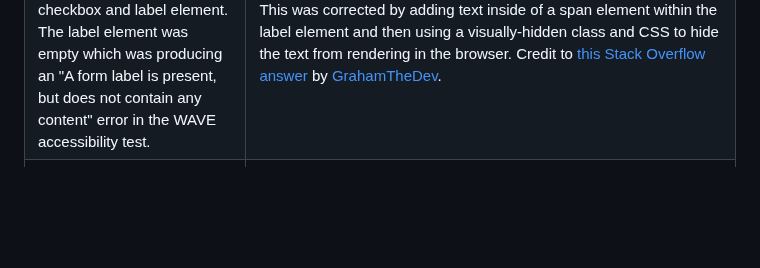
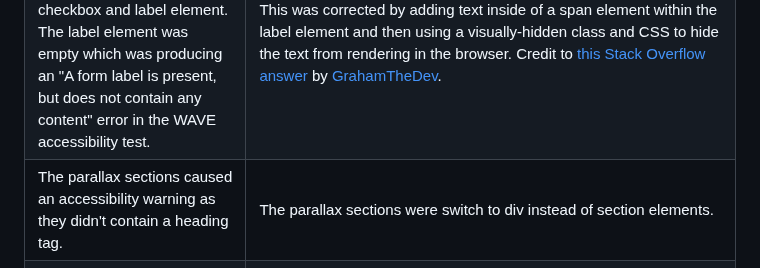
Before and after one commit to mat-shepherd/ci-pp1-nurture-seo, a Markdown page: README.md, the part around the change. Rendered like a GitHub page; blank space fills up the shorter version.

Commit message:
Docs: document parallax section accessibility warning in bugs section of readme

```diff
--- a/README.md
+++ b/README.md
@@ -564,6 +564,7 @@ The website was tested on the following browsers:
 | The original code for the Mobile hamburger menu included a div inside of a label element, which was failing accessibility testing. | I changed the div to a span which passed accessibility tests with no impact on menu functionality. |
 | Service containers were different heights which were determined by the amount of content they contained and the width of their parent elements as they flexed across different viewport sizes. | This was corrected by setting the align-self property to stretch for the service-containers class. Credit to the [Same Columns Height](https://flexbox.ninja/demos/same-height-columns/) article by [Geoffrey Crofte at Flexbox Ninja](https://flexbox.ninja/about/) and the [CSS equal height columns](https://daily-dev-tips.com/posts/css-equal-height-columns/) article by [Chris Bongers at Daily Dev Tips](https://daily-dev-tips.com/about/). |
 | The mobile hamburger menu which is driven by pure HTML and CSS uses a checkbox and label element. The label element was empty which was producing an "A form label is present, but does not contain any content" error in the WAVE accessibility test. | This was corrected by adding text inside of a span element within the label element and then using a visually-hidden class and CSS to hide the text from rendering in the browser. Credit to [this Stack Overflow answer](https://stackoverflow.com/a/71369523/21643967) by [GrahamTheDev](https://stackoverflow.com/users/2702894/grahamthedev). |
+| The parallax sections caused an accessibility warning as they didn't contain a heading tag. | The parallax sections were switch to div instead of section elements. |
 | Google Lighthouse flags that several images are not using explicit width and height values which is causing Cumulative Layout Shift which is leading to a slightly reduced performance score. | As I chose to use img srcset to serve different image sizes across various screen size breakpoints along with image lazy loading to improve performance and user experience it wasn't practical to set explicit img widths and heights. A performance score of 98 is a good result and will provide mobile users with a great user experience even on slow mobile connections. Potential workarounds to consider for the future are in [this article](https://dev.to/grahamthedev/quick-tips-how-to-fix-image-elements-do-not-have-explicit-width-and-height-in-page-speed-insights-lighthouse-3776) by [GrahamTheDev](https://stackoverflow.com/users/2702894/grahamthedev) and [this article](https://jakearchibald.com/2022/img-aspect-ratio/) by Jake Archibald(https://jakearchibald.com/). |
 
 [Back to Table of Contents](#table-of-contents)
```
